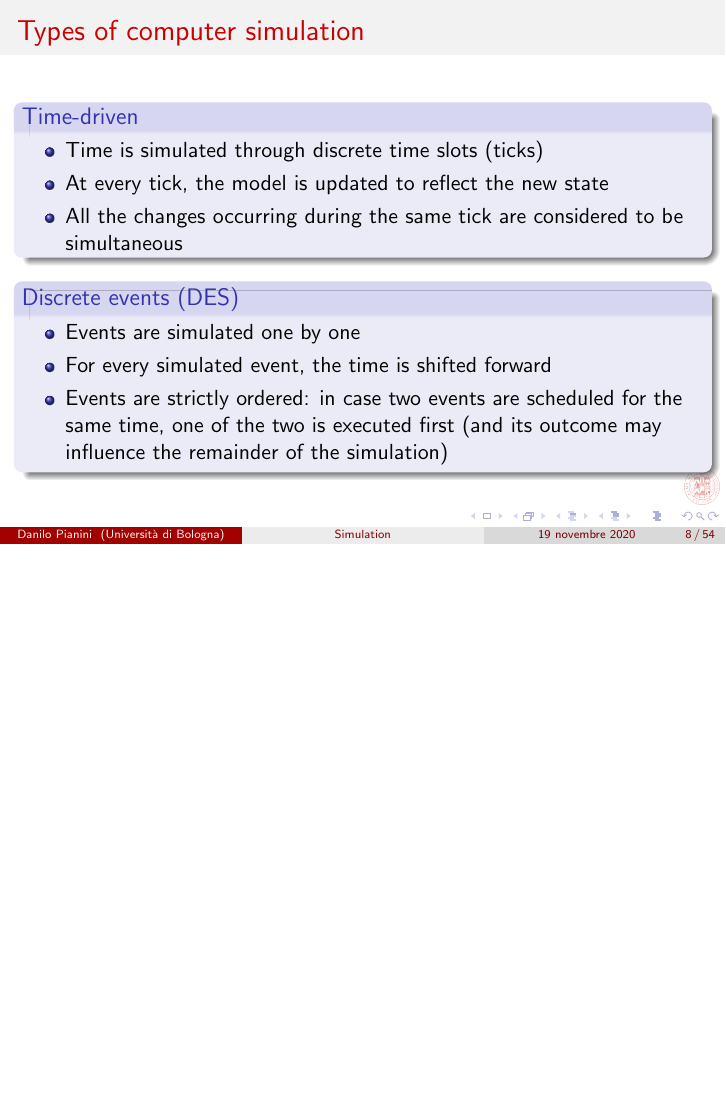
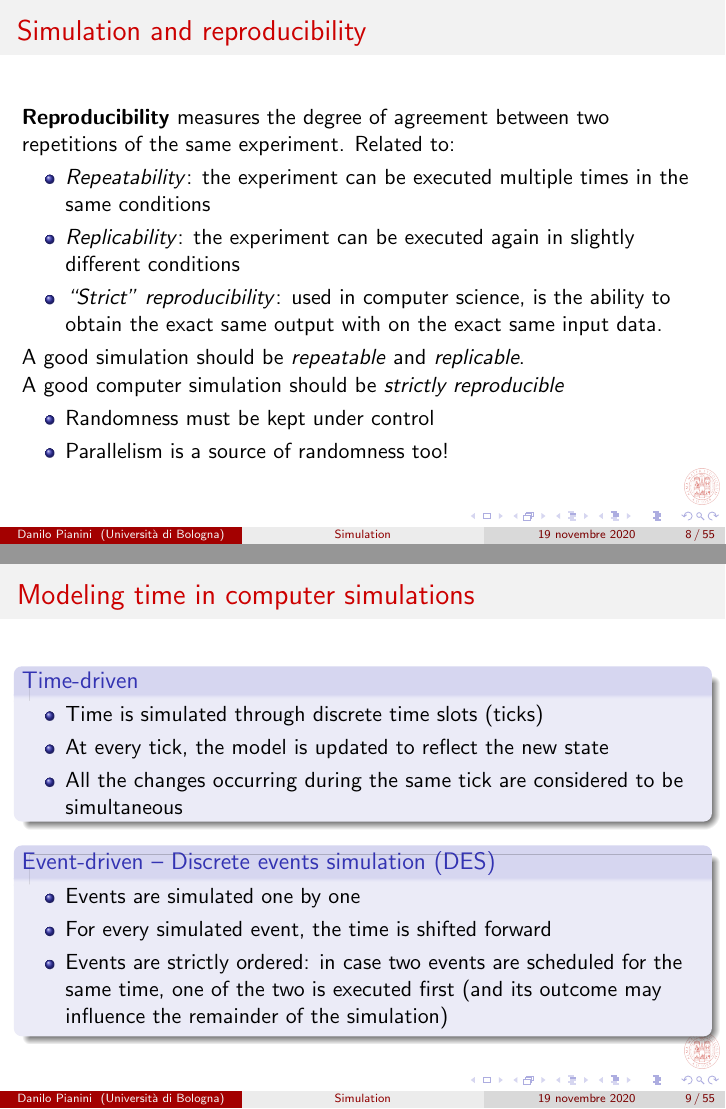
Before and after one commit to DanySK/Course-Simulation-Basics, LaTeX slides (Simulation.tex): page 10 of 56 before the commit and pages 10 and 11 of 57 after it, the two joined at a grey line, the shorter picture padded with empty space. Compiled offline with pdfLaTeX.

Commit message:
Add a discussion on reproducibility

```diff
--- a/Simulation.tex
+++ b/Simulation.tex
@@ -112,7 +112,25 @@
 	\end{block}
 \end{frame}
 
-\begin{frame}{Types of computer simulation}
+\begin{frame}{Simulation and reproducibility}
+    \textbf{Reproducibility} measures the degree of agreement between two repetitions of the same experiment.
+    Related to:
+    \begin{itemize}
+        \item \textit{Repeatability}: the experiment can be executed multiple times in the same conditions
+        \item \textit{Replicability}: the experiment can be executed again in slightly different conditions
+        \item \textit{``Strict'' reproducibility}: used in computer science, is the ability to obtain the exact same output with on the exact same input data.
+    \end{itemize}
+
+    A good simulation should be \textit{repeatable} and \textit{replicable}.
+
+    A good computer simulation should be \textit{strictly reproducible}
+    \begin{itemize}
+        \item Randomness must be kept under control
+        \item Parallelism is a source of randomness too!
+    \end{itemize}
+\end{frame}
+
+\begin{frame}{Modeling time in computer simulations}
 	\begin{block}{Time-driven}
 		\begin{itemize}
 			\item Time is simulated through discrete time slots (ticks)
@@ -120,7 +138,7 @@
 			\item All the changes occurring during the same tick are considered to be simultaneous
 		\end{itemize}
 	\end{block}
-	\begin{block}{Discrete events (DES)}
+	\begin{block}{Event-driven -- Discrete events simulation (DES)}
 		\begin{itemize}
 			\item Events are simulated one by one
 			\item For every simulated event, the time is shifted forward
```
Also changed, not shown: Simulation.tex (5 more changed lines), 1 other file.
